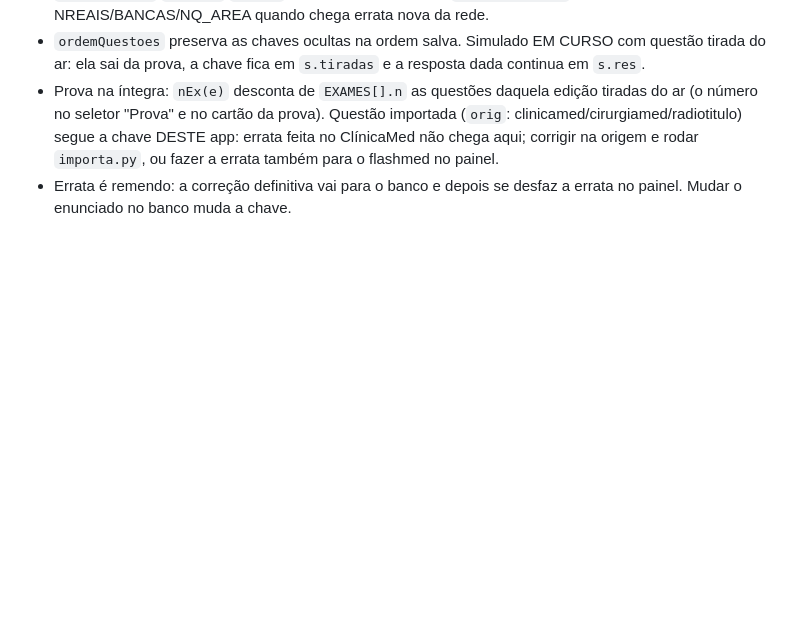
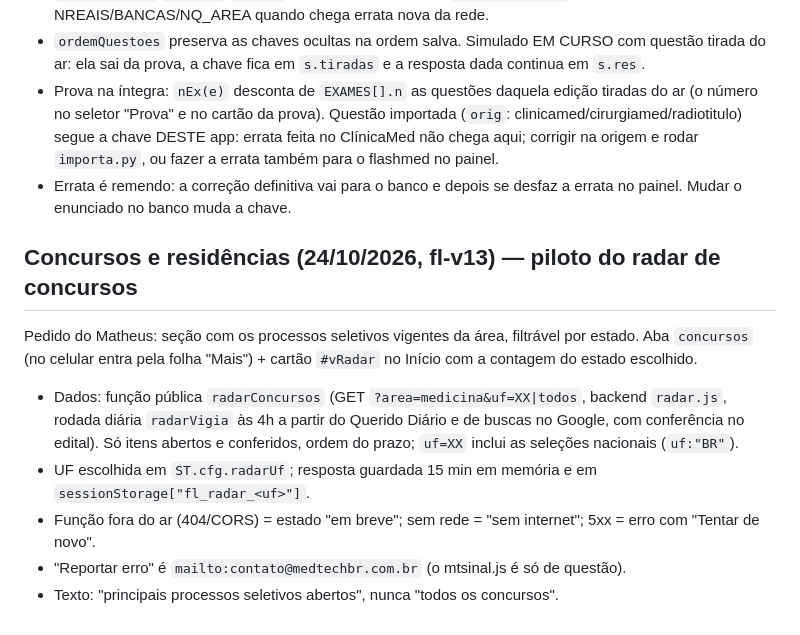
Before and after one commit to MedTechBR/flashmed, a Markdown page: CLAUDE.md, the part around the change. GitHub-like rendering; blank space fills up the shorter version.

Commit message:
CLAUDE.md: aba Concursos e residências (radar de concursos)
Co-Authored-By: Claude Opus 5.5 <noreply@anthropic.com>

```diff
--- a/CLAUDE.md
+++ b/CLAUDE.md
@@ -100,3 +100,14 @@ sinalizada (admin.html → Sinalizações) e responde a quem sinalizou. `mterrat
   errata também para o flashmed no painel.
 - Errata é remendo: a correção definitiva vai para o banco e depois se desfaz a errata no painel. Mudar o
   enunciado no banco muda a chave.
+
+## Concursos e residências (24/10/2026, fl-v13) — piloto do radar de concursos
+Pedido do Matheus: seção com os processos seletivos vigentes da área, filtrável por estado. Aba `concursos`
+(no celular entra pela folha "Mais") + cartão `#vRadar` no Início com a contagem do estado escolhido.
+- Dados: função pública `radarConcursos` (GET `?area=medicina&uf=XX|todos`, backend `radar.js`, rodada diária
+  `radarVigia` às 4h a partir do Querido Diário e de buscas no Google, com conferência no edital). Só itens
+  abertos e conferidos, ordem do prazo; `uf=XX` inclui as seleções nacionais (`uf:"BR"`).
+- UF escolhida em `ST.cfg.radarUf`; resposta guardada 15 min em memória e em `sessionStorage["fl_radar_<uf>"]`.
+- Função fora do ar (404/CORS) = estado "em breve"; sem rede = "sem internet"; 5xx = erro com "Tentar de novo".
+- "Reportar erro" é `mailto:contato@medtechbr.com.br` (o mtsinal.js é só de questão).
+- Texto: "principais processos seletivos abertos", nunca "todos os concursos".
```
